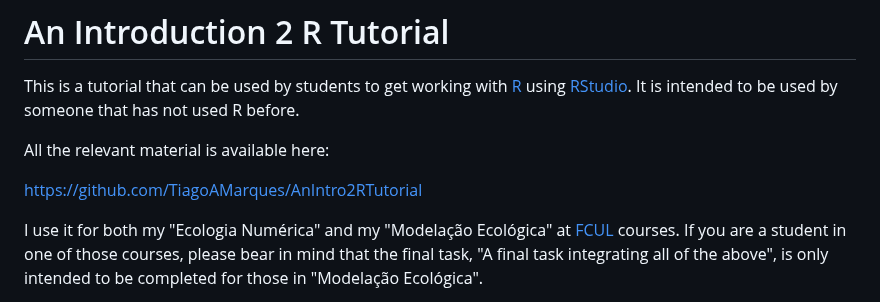
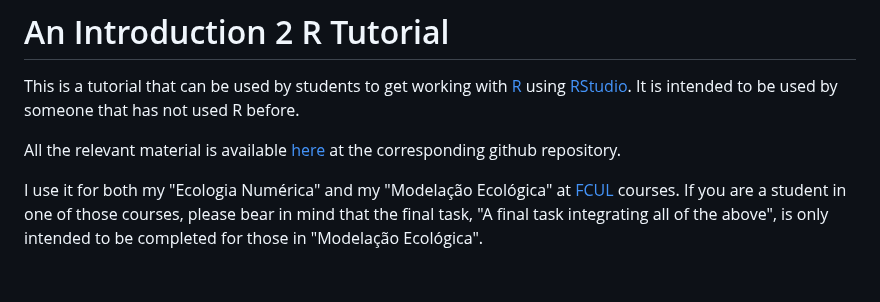
Before and after one commit to TiagoAMarques/AnIntro2RTutorial, a Markdown page: README.md, the part around the change. Rendered like a GitHub page; blank space fills up the shorter version.

```diff
--- a/README.md
+++ b/README.md
@@ -2,9 +2,7 @@
 
 This is a tutorial that can be used by students to get working with [R](https://www.r-project.org/) using [RStudio](https://www.rstudio.com/). It is intended to be used by someone that has not used R before.
 
-All the relevant material is available here:
-
-https://github.com/TiagoAMarques/AnIntro2RTutorial
+All the relevant material is available [here](https://github.com/TiagoAMarques/AnIntro2RTutorial) at the corresponding github repository.
 
 I use it for both my "Ecologia Numérica" and my "Modelação Ecológica" at [FCUL](https://ciencias.ulisboa.pt/en) courses. If you are a student in one of those courses, please bear in mind that the final task, "A final task integrating all of the above", is only intended to be completed for those in "Modelação Ecológica".
 
```
